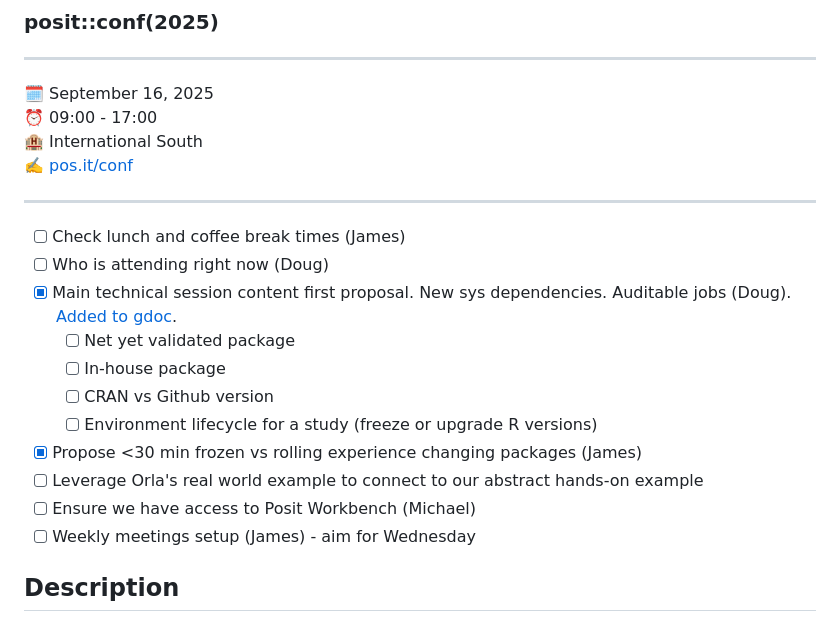
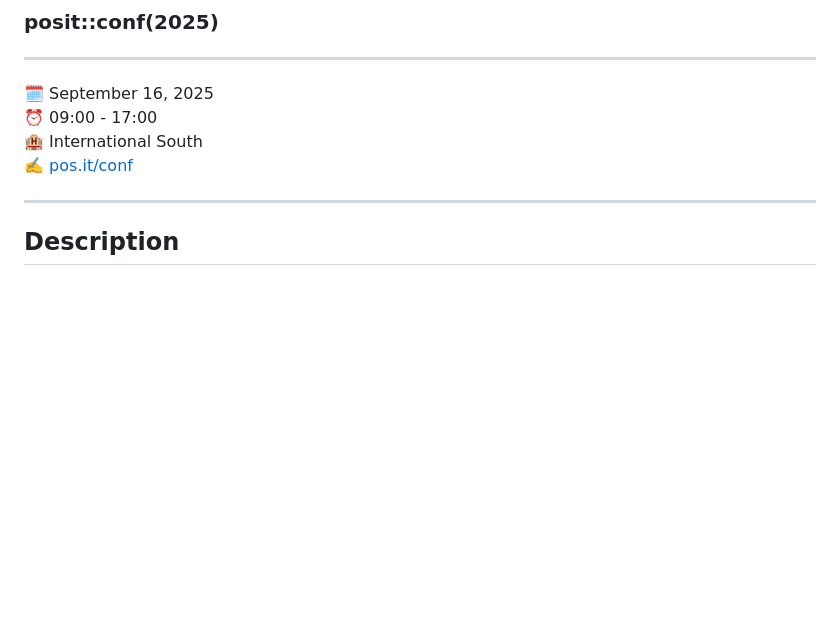
Before and after one commit to posit-conf-2025/reproducible-environments, a Markdown page: README.md, the part around the change. GitHub-like rendering; blank space fills up the shorter version.

Commit message:
remove tracker

```diff
--- a/README.md
+++ b/README.md
@@ -11,18 +11,6 @@ Deploying reproducible analytics environments for regulated use cases
 :writing_hand:    [pos.it/conf](http://pos.it/conf)
 
 -----
-
-- [ ] Check lunch and coffee break times (James)
-- [ ] Who is attending right now (Doug)
-- [x] Main technical session content first proposal. New sys dependencies. Auditable jobs (Doug). [Added to gdoc](https://docs.google.com/document/d/1SKsN6N2ubydlNmyxYkK5qWTZnxK0lPgU8orSdDZ6MzM/edit?tab=t.0).
-    - [ ] Net yet validated package
-    - [ ] In-house package
-    - [ ] CRAN vs Github version
-    - [ ] Environment lifecycle for a study (freeze or upgrade R versions)
-- [x] Propose <30 min frozen vs rolling experience changing packages (James)
-- [ ] Leverage Orla's real world example to connect to our abstract hands-on example
-- [ ] Ensure we have access to Posit Workbench (Michael)
-- [ ] Weekly meetings setup (James) - aim for Wednesday
 
 ## Description
 
```
